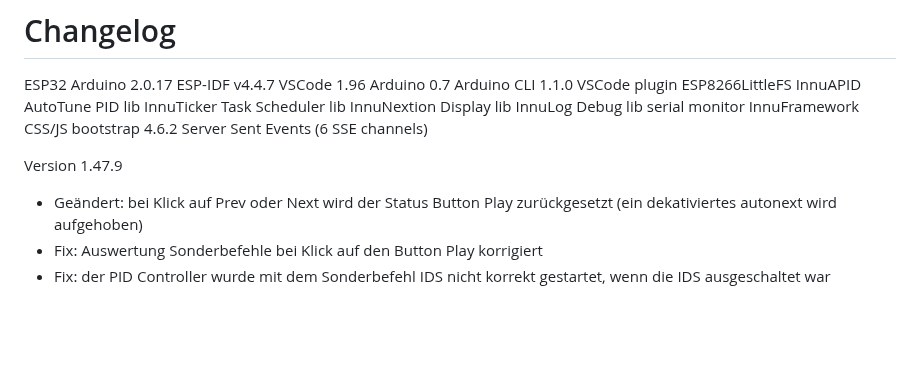
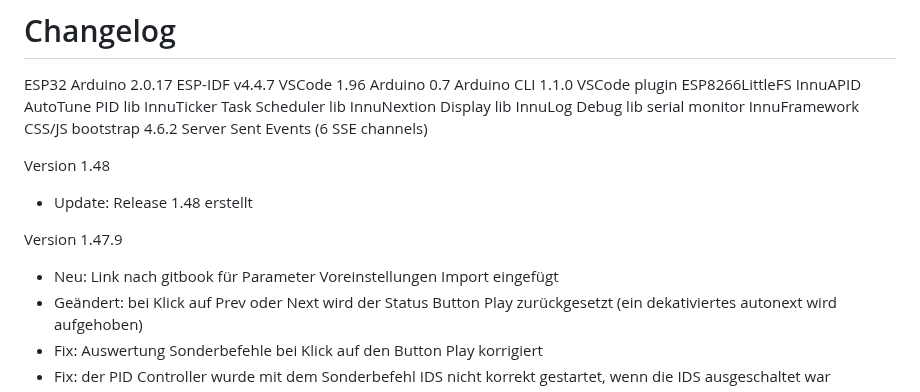
Before and after one commit to InnuendoPi/Brautomat32, a Markdown page: changelog.md, the part around the change. Rendered like a GitHub page; blank space fills up the shorter version.

Commit message:
V 1.48

```diff
--- a/changelog.md
+++ b/changelog.md
@@ -10,8 +10,13 @@ InnuLog Debug lib serial monitor
 InnuFramework CSS/JS bootstrap 4.6.2
 Server Sent Events (6 SSE channels)
 
+Version 1.48
+
+* Update:       Release 1.48 erstellt
+
 Version 1.47.9
 
+* Neu:          Link nach gitbook für Parameter Voreinstellungen Import eingefügt
 * Geändert:     bei Klick auf Prev oder Next wird der Status Button Play zurückgesetzt (ein dekativiertes autonext wird aufgehoben)
 * Fix:          Auswertung Sonderbefehle bei Klick auf den Button Play korrigiert
 * Fix:          der PID Controller wurde mit dem Sonderbefehl IDS nicht korrekt gestartet, wenn die IDS ausgeschaltet war
```
Also changed, not shown: docs/img/voreinstellung_import.jpg, 2 other files.
